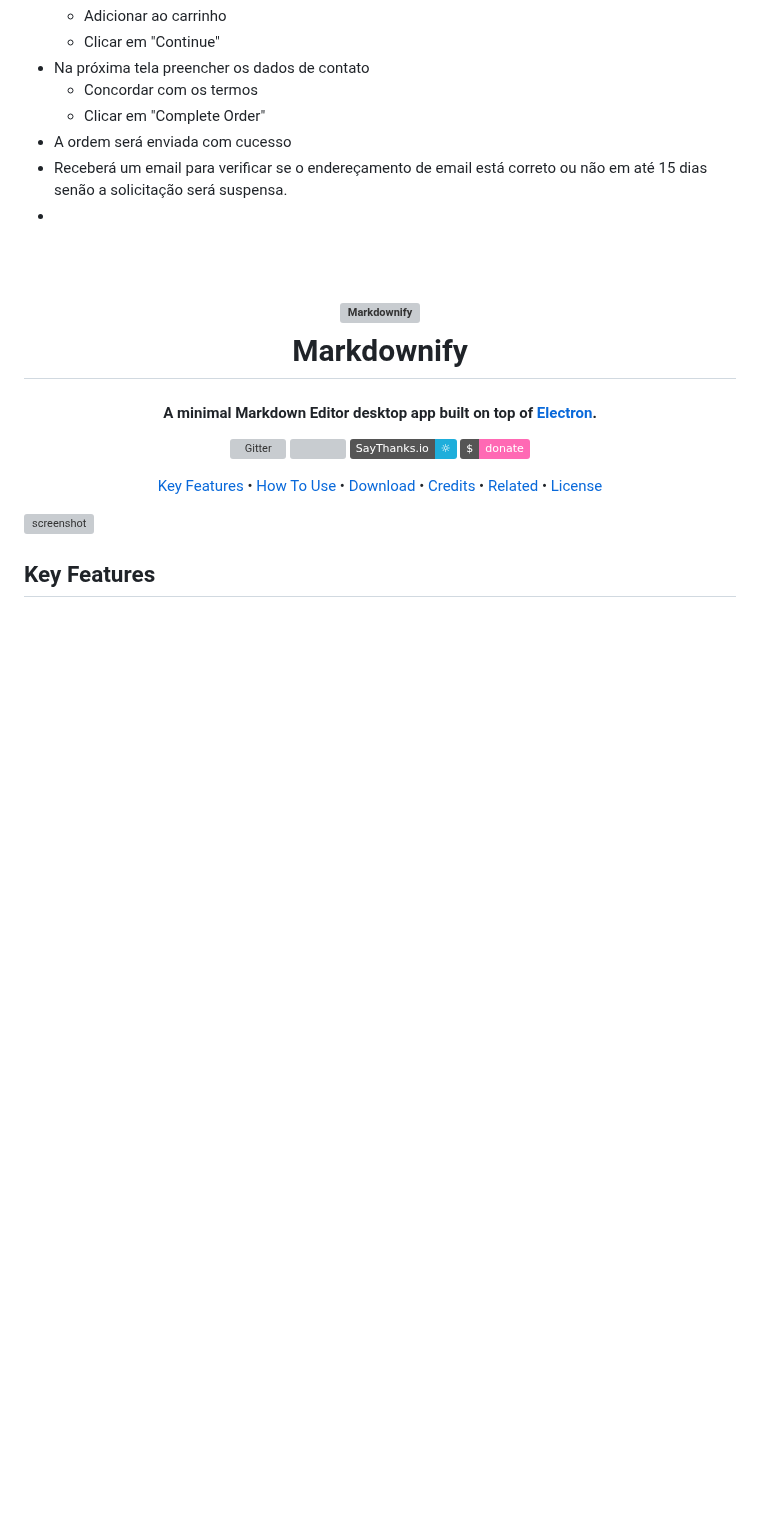
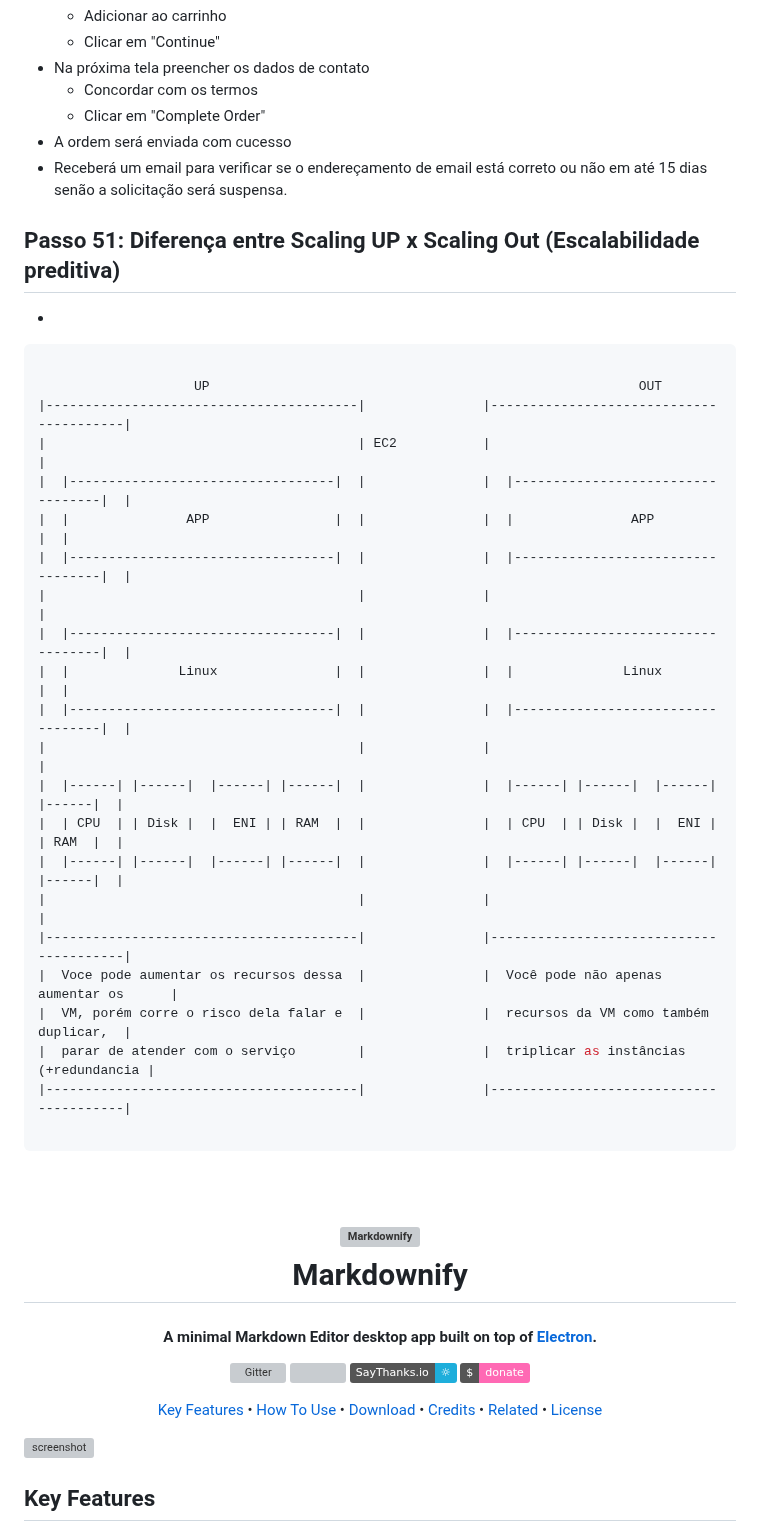
Before and after one commit to fabricioottoni/aws-knowledge, a Markdown page: README.md, the part around the change. GitHub-like rendering; badges without logos; blank space fills up the shorter version; grey boxes are pictures that could not be loaded.

````diff
--- a/README.md
+++ b/README.md
@@ -944,10 +944,36 @@ Virtualization     Virtualization     Virtualization     Virtualization
   - Clicar em "Complete Order"
 * A ordem será enviada com cucesso
 * Receberá um email para verificar se o endereçamento de email está correto ou não em até 15 dias senão a solicitação será suspensa.
+
+
+## Passo 51: Diferença entre Scaling UP x Scaling Out (Escalabilidade preditiva)
 *
 
 
+```bash
 
+                    UP                                                       OUT
+|----------------------------------------|               |----------------------------------------|
+|                                        | EC2           |                                        |
+|  |----------------------------------|  |               |  |----------------------------------|  |
+|  |               APP                |  |               |  |               APP                |  |
+|  |----------------------------------|  |               |  |----------------------------------|  |
+|                                        |               |                                        |
+|  |----------------------------------|  |               |  |----------------------------------|  |
+|  |              Linux               |  |               |  |              Linux               |  |
+|  |----------------------------------|  |               |  |----------------------------------|  |
+|                                        |               |                                        |
+|  |------| |------|  |------| |------|  |               |  |------| |------|  |------| |------|  |
+|  | CPU  | | Disk |  |  ENI | | RAM  |  |               |  | CPU  | | Disk |  |  ENI | | RAM  |  |
+|  |------| |------|  |------| |------|  |               |  |------| |------|  |------| |------|  |
+|                                        |               |                                        |
+|----------------------------------------|               |----------------------------------------|
+|  Voce pode aumentar os recursos dessa  |               |  Você pode não apenas aumentar os      |
+|  VM, porém corre o risco dela falar e  |               |  recursos da VM como também duplicar,  |
+|  parar de atender com o serviço        |               |  triplicar as instâncias (+redundancia |
+|----------------------------------------|               |----------------------------------------|
+
+```
 
 
 
````
